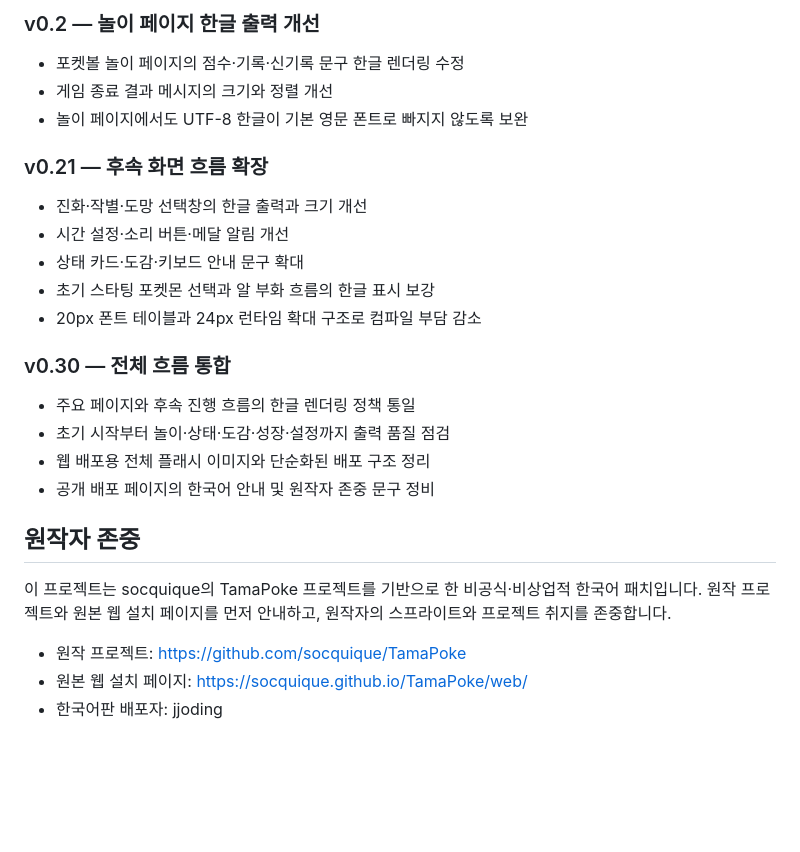
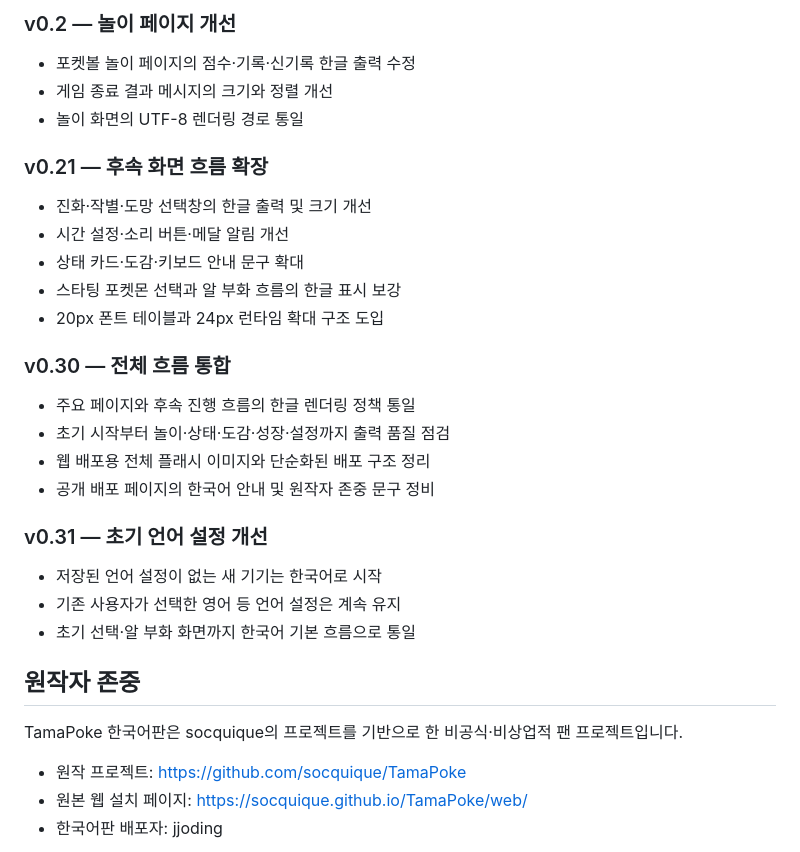
Before and after one commit to jjoding/tamapoke-ko, a Markdown page: README.md, the part around one of its changes. Rendered like a GitHub page; blank space fills up the shorter version.

```diff
--- a/README.md
+++ b/README.md
@@ -76,17 +64,17 @@ TamaPoke/web/firmware/tamapoke-ko.bin
 
-### v0.2 — 놀이 페이지 한글 출력 개선
+### v0.2 — 놀이 페이지 개선
 
-- 포켓볼 놀이 페이지의 점수·기록·신기록 문구 한글 렌더링 수정
+- 포켓볼 놀이 페이지의 점수·기록·신기록 한글 출력 수정
 - 게임 종료 결과 메시지의 크기와 정렬 개선
-- 놀이 페이지에서도 UTF-8 한글이 기본 영문 폰트로 빠지지 않도록 보완
+- 놀이 화면의 UTF-8 렌더링 경로 통일
 
 ### v0.21 — 후속 화면 흐름 확장
 
-- 진화·작별·도망 선택창의 한글 출력과 크기 개선
+- 진화·작별·도망 선택창의 한글 출력 및 크기 개선
 - 시간 설정·소리 버튼·메달 알림 개선
 - 상태 카드·도감·키보드 안내 문구 확대
-- 초기 스타팅 포켓몬 선택과 알 부화 흐름의 한글 표시 보강
-- 20px 폰트 테이블과 24px 런타임 확대 구조로 컴파일 부담 감소
+- 스타팅 포켓몬 선택과 알 부화 흐름의 한글 표시 보강
+- 20px 폰트 테이블과 24px 런타임 확대 구조 도입
 
 ### v0.30 — 전체 흐름 통합
 
@@ -95,11 +83,15 @@ TamaPoke/web/firmware/tamapoke-ko.bin
 - 웹 배포용 전체 플래시 이미지와 단순화된 배포 구조 정리
 - 공개 배포 페이지의 한국어 안내 및 원작자 존중 문구 정비
 
+### v0.31 — 초기 언어 설정 개선
+
+- 저장된 언어 설정이 없는 새 기기는 한국어로 시작
+- 기존 사용자가 선택한 영어 등 언어 설정은 계속 유지
+- 초기 선택·알 부화 화면까지 한국어 기본 흐름으로 통일
+
 ## 원작자 존중
 
-이 프로젝트는 socquique의 TamaPoke 프로젝트를 기반으로 한 비공식·비상업적
-한국어 패치입니다. 원작 프로젝트와 원본 웹 설치 페이지를 먼저 안내하고,
-원작자의 스프라이트와 프로젝트 취지를 존중합니다.
+TamaPoke 한국어판은 socquique의 프로젝트를 기반으로 한 비공식·비상업적 팬 프로젝트입니다.
 
 - 원작 프로젝트: <https://github.com/socquique/TamaPoke>
 - 원본 웹 설치 페이지: <https://socquique.github.io/TamaPoke/web/>
```
Also changed, not shown: other parts of README.md (+25 -37 lines).
